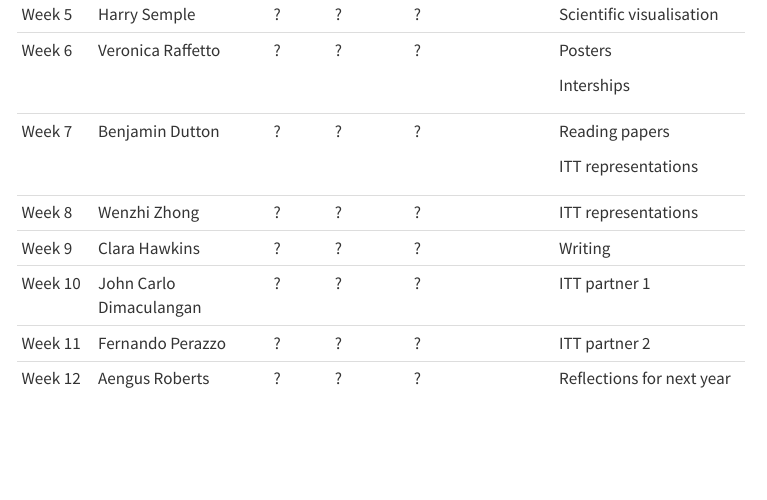
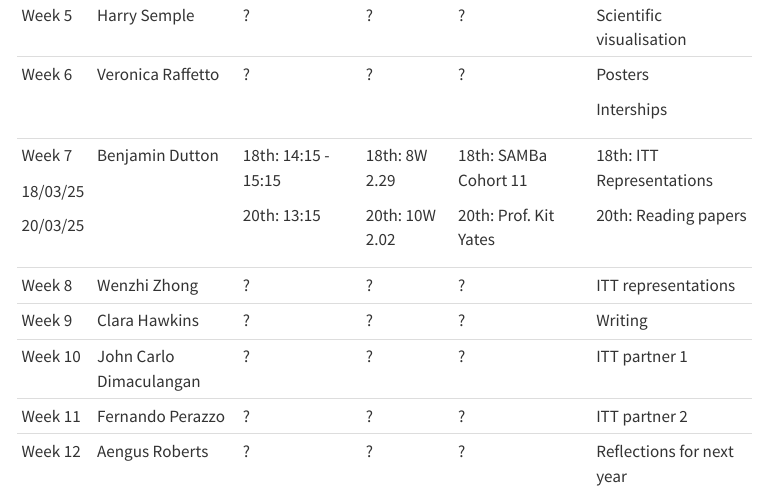
Before and after one commit to Bath-SAMBa/sls-site, a Quarto document (sls.qmd): the page in a window 1100 px wide, from 2370 px down before the commit and from 2420 px down after it, so that both start at the same text. Rendered offline with R 4.5, knitr and Pandoc in place of Quarto, with nearby package versions; menus at the side of the page are left out.

Commit message:
Add week 7 information

```diff
--- a/sls.qmd
+++ b/sls.qmd
@@ -102,19 +78,0 @@ The Semester Two schedule is overseen by James Treisman.
-| Week 5   | Harry Semple            | ?      | ?        | ?                  | Scientific visualisation  |
-+----------+-------------------------+--------+----------+--------------------+---------------------------+
-| Week 6   | Veronica Raffetto       | ?      | ?        | ?                  | Posters                   |
-|          |                         |        |          |                    |                           |
-|          |                         |        |          |                    | Interships                |
-+----------+-------------------------+--------+----------+--------------------+---------------------------+
-| Week 7   | Benjamin Dutton         | ?      | ?        | ?                  | Reading papers            |
-|          |                         |        |          |                    |                           |
-|          |                         |        |          |                    | ITT representations       |
-+----------+-------------------------+--------+----------+--------------------+---------------------------+
-| Week 8   | Wenzhi Zhong            | ?      | ?        | ?                  | ITT representations       |
-+----------+-------------------------+--------+----------+--------------------+---------------------------+
-| Week 9   | Clara Hawkins           | ?      | ?        | ?                  | Writing                   |
-+----------+-------------------------+--------+----------+--------------------+---------------------------+
-| Week 10  | John Carlo Dimaculangan | ?      | ?        | ?                  | ITT partner 1             |
-+----------+-------------------------+--------+----------+--------------------+---------------------------+
-| Week 11  | Fernando Perazzo        | ?      | ?        | ?                  | ITT partner 2             |
-+----------+-------------------------+--------+----------+--------------------+---------------------------+
-| Week 12  | Aengus Roberts          | ?      | ?        | ?                  | Reflections for next year |
@@ -122,2 +102,24 @@ The Semester Two schedule is overseen by James Treisman.
+| Week 5   | Harry Semple            | ?                   | ?              | ?                     | Scientific visualisation  |
++----------+-------------------------+---------------------+----------------+-----------------------+---------------------------+
+| Week 6   | Veronica Raffetto       | ?                   | ?              | ?                     | Posters                   |
+|          |                         |                     |                |                       |                           |
+|          |                         |                     |                |                       | Interships                |
++----------+-------------------------+---------------------+----------------+-----------------------+---------------------------+
+| Week 7   | Benjamin Dutton         | 18th: 14:15 - 15:15 | 18th: 8W 2.29  | 18th: SAMBa Cohort 11 | 18th: ITT Representations |
+|          |                         |                     |                |                       |                           |
+| 18/03/25 |                         | 20th: 13:15         | 20th: 10W 2.02 | 20th: Prof. Kit Yates | 20th: Reading papers      |
+|          |                         |                     |                |                       |                           |
+| 20/03/25 |                         |                     |                |                       |                           |
++----------+-------------------------+---------------------+----------------+-----------------------+---------------------------+
+| Week 8   | Wenzhi Zhong            | ?                   | ?              | ?                     | ITT representations       |
++----------+-------------------------+---------------------+----------------+-----------------------+---------------------------+
+| Week 9   | Clara Hawkins           | ?                   | ?              | ?                     | Writing                   |
++----------+-------------------------+---------------------+----------------+-----------------------+---------------------------+
+| Week 10  | John Carlo Dimaculangan | ?                   | ?              | ?                     | ITT partner 1             |
++----------+-------------------------+---------------------+----------------+-----------------------+---------------------------+
+| Week 11  | Fernando Perazzo        | ?                   | ?              | ?                     | ITT partner 2             |
++----------+-------------------------+---------------------+----------------+-----------------------+---------------------------+
+| Week 12  | Aengus Roberts          | ?                   | ?              | ?                     | Reflections for next year |
++----------+-------------------------+---------------------+----------------+-----------------------+---------------------------+
 
 ![](cohort11.jpg)
```
Also changed, not shown: sls.qmd (47 more changed lines).
